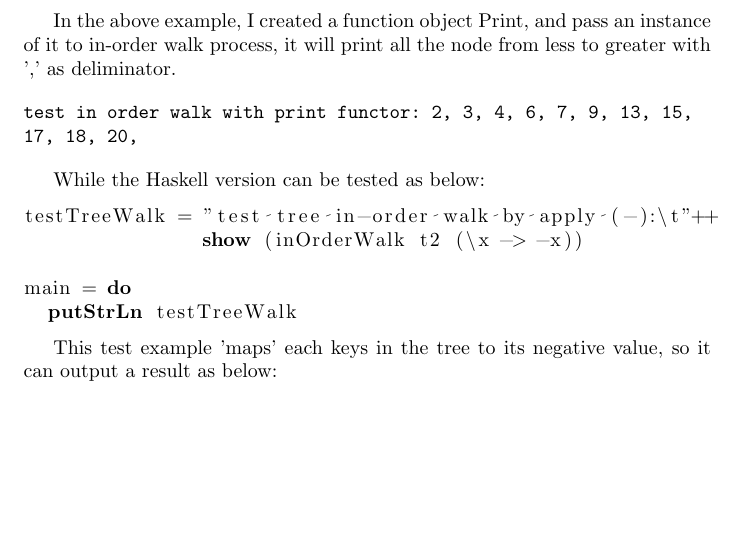
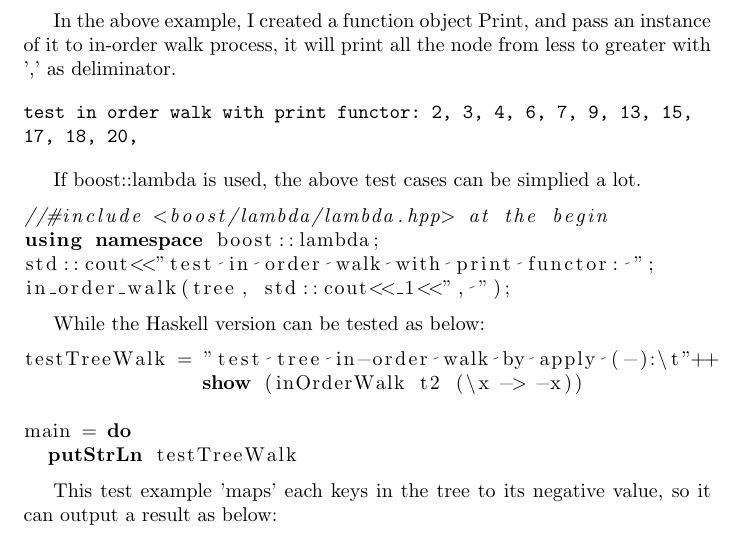
Before and after one commit to liuxinyu95/AlgoXY, a LaTeX paper (algo/datastruct/tree/binary-search-tree/bstree-en.tex): part of page 7 of 19, cut so that both start at the same text, the shorter picture padded with empty space. Compiled offline with pdfLaTeX.

Commit message:
08-04, scheme version is OK, boost version is added. next, add to tex.

```diff
--- a/algo/datastruct/tree/binary-search-tree/bstree-en.tex
+++ b/algo/datastruct/tree/binary-search-tree/bstree-en.tex
@@ -387,6 +387,15 @@ from less to greater with ',' as deliminator.
 test in order walk with print functor: 2, 3, 4, 6, 7, 9, 13, 15,
 17, 18, 20,
 \end{verbatim}
+
+If boost::lambda is used, the above test cases can be simplied
+a lot.
+\begin{lstlisting}
+//#include <boost/lambda/lambda.hpp> at the begin
+using namespace boost::lambda;
+std::cout<<"test in order walk with print functor: ";
+in_order_walk(tree, std::cout<<_1<<", ");
+\end{lstlisting}
 
 While the Haskell version can be tested as below:
 
```
Also changed, not shown: 2 other files.
